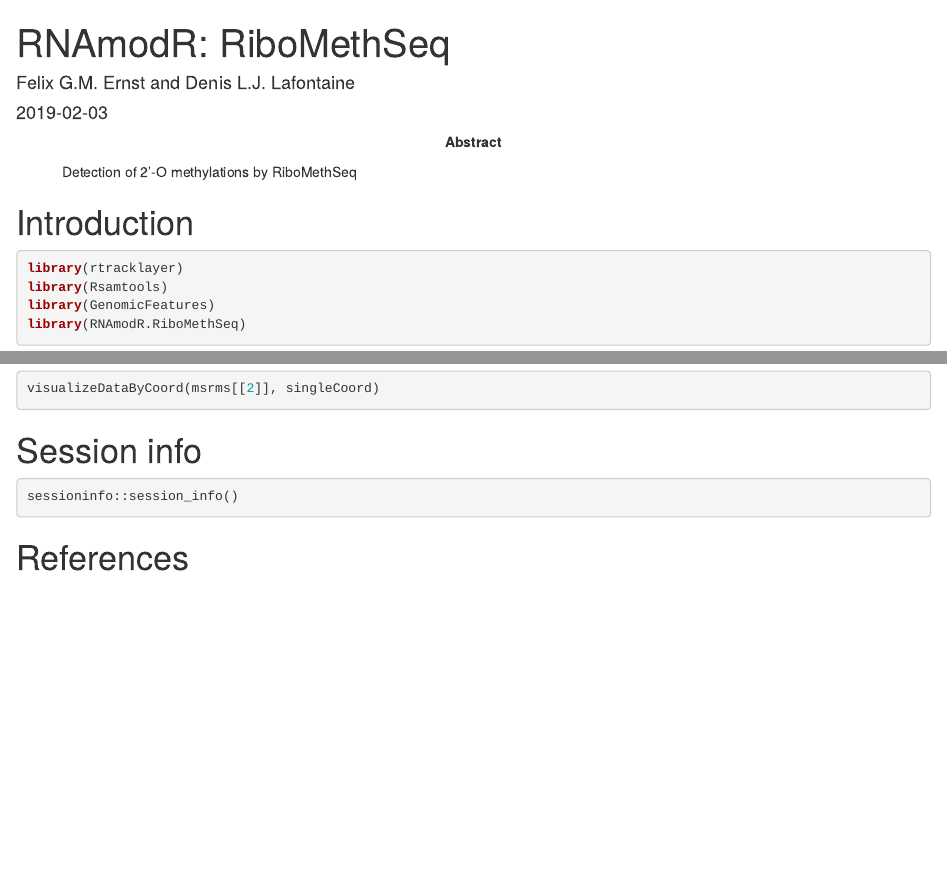
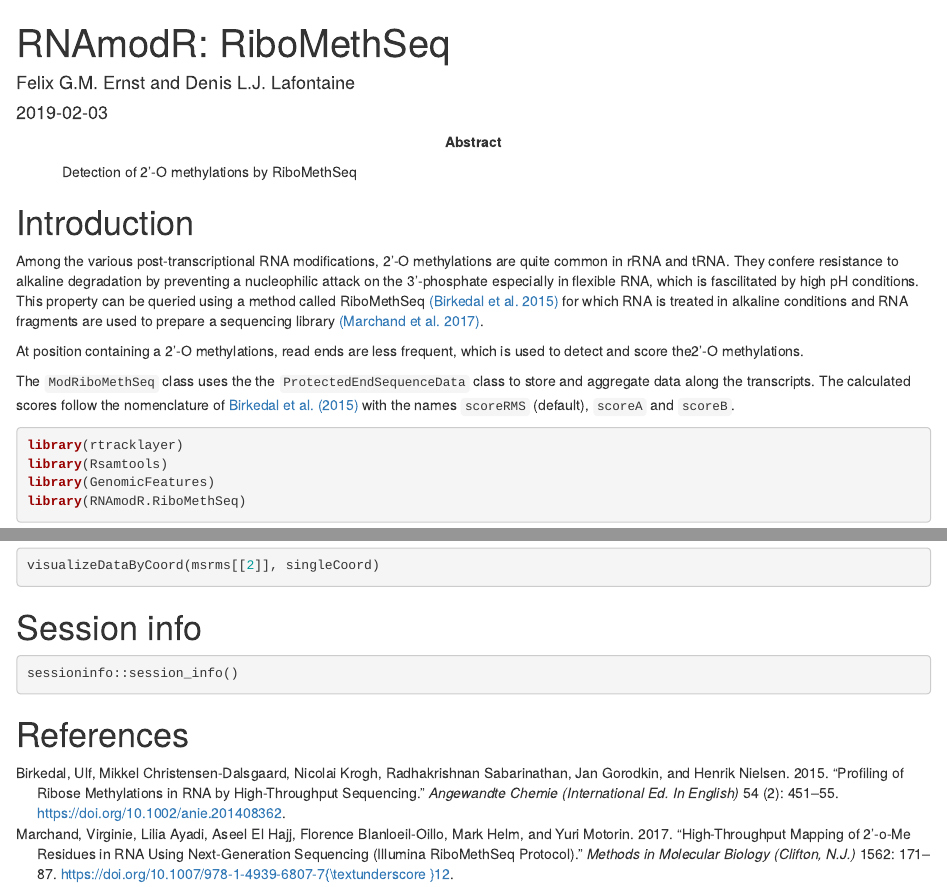
Before and after one commit to bioc/RNAmodR.RiboMethSeq, an R Markdown document (vignettes/RNAmodR.RiboMethSeq.Rmd): the page in a window 1100 px wide, from its top, and a second part further down, joined at a grey line. Rendered offline with R 4.5, knitr and Pandoc, with nearby package versions; the code chunks are not run, so their results and figures are left out; drawn as R Markdown's standard HTML page in place of the format the file asks for.

Commit message:
vignette references fix

````diff
--- a/vignettes/RNAmodR.RiboMethSeq.Rmd
+++ b/vignettes/RNAmodR.RiboMethSeq.Rmd
@@ -21,6 +21,22 @@ BiocStyle::markdown(css.files = c('custom.css'))
 ```
 
 # Introduction
+
+Among the various post-transcriptional RNA modifications, 2'-O methylations are
+quite common in rRNA and tRNA. They confere resistance to alkaline degradation
+by preventing a nucleophilic attack on the 3'-phosphate especially in flexible
+RNA, which is fascilitated by high pH conditions. This property can be queried
+using a method called RiboMethSeq [[@Birkedal.2015]](#References) for which RNA
+is treated in alkaline conditions and RNA fragments are used to prepare a
+sequencing library [[@Marchand.2017]](#References).
+
+At position containing a 2'-O methylations, read ends are less frequent, which
+is used to detect and score the2'-O methylations.
+
+The `ModRiboMethSeq` class uses the the `ProtectedEndSequenceData` class to
+store and aggregate data along the transcripts. The calculated scores follow the
+nomenclature of [@Birkedal.2015](#References) with the names `scoreRMS`
+(default), `scoreA` and `scoreB`.
 
 ```{r, echo = FALSE}
 suppressPackageStartupMessages({
@@ -128,4 +144,4 @@
 sessioninfo::session_info()
 ```
 
-# References
+# References<a name="References"></a>
````
